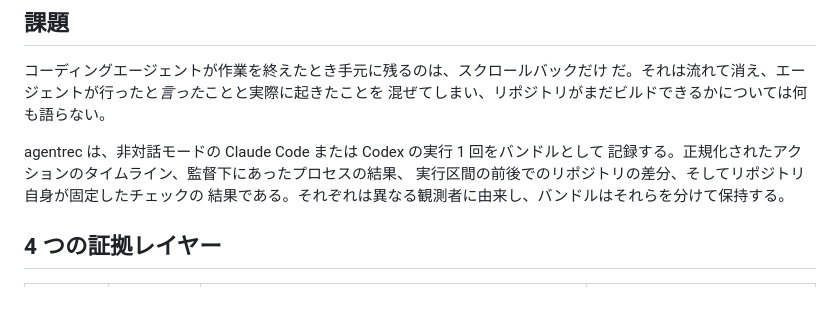
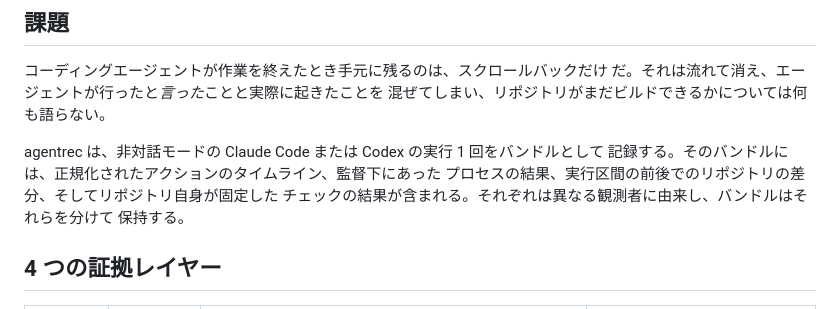
Before and after one commit to seongwoo-choi/agentrec, a Markdown page: README.ja.md, the part around the change. Drawn GitHub-style.

Commit message:
improve(readme): polish translated wording
Use natural Korean and Japanese phrasing without changing the canonical technical claims or code blocks.

```diff
--- a/README.ja.md
+++ b/README.ja.md
@@ -19,9 +19,10 @@
 混ぜてしまい、リポジトリがまだビルドできるかについては何も語らない。
 
 agentrec は、非対話モードの Claude Code または Codex の実行 1 回をバンドルとして
-記録する。正規化されたアクションのタイムライン、監督下にあったプロセスの結果、
-実行区間の前後でのリポジトリの差分、そしてリポジトリ自身が固定したチェックの
-結果である。それぞれは異なる観測者に由来し、バンドルはそれらを分けて保持する。
+記録する。そのバンドルには、正規化されたアクションのタイムライン、監督下にあった
+プロセスの結果、実行区間の前後でのリポジトリの差分、そしてリポジトリ自身が固定した
+チェックの結果が含まれる。それぞれは異なる観測者に由来し、バンドルはそれらを分けて
+保持する。
 
 ## 4 つの証拠レイヤー
 
```
Also changed, not shown: README.ko.md (+2 -2 lines).
